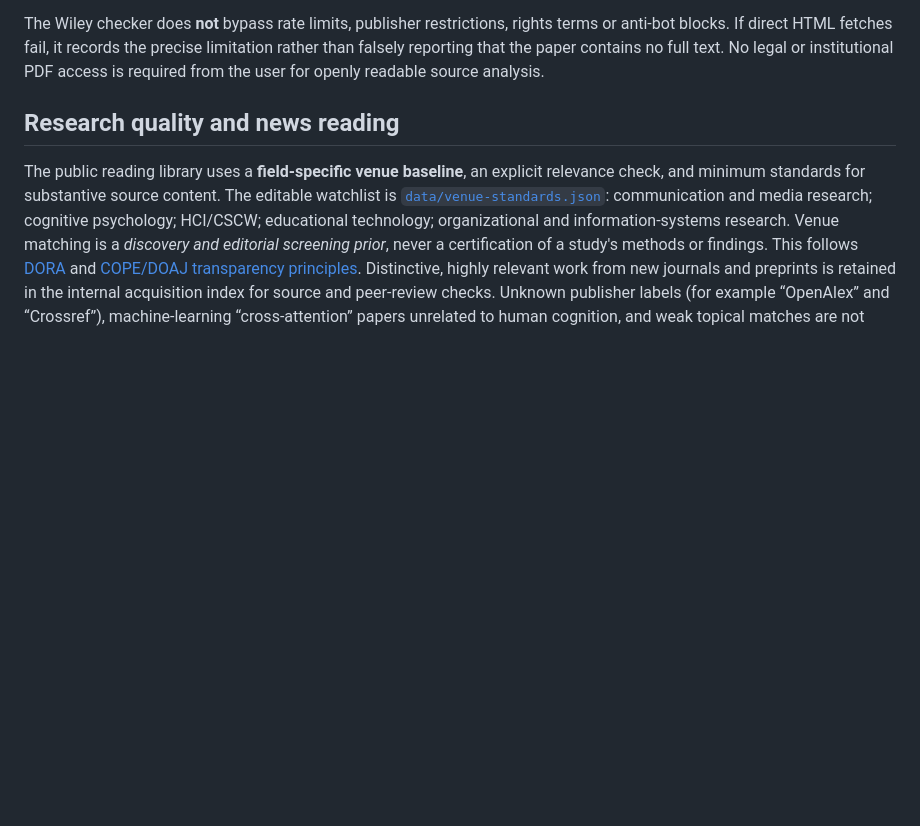
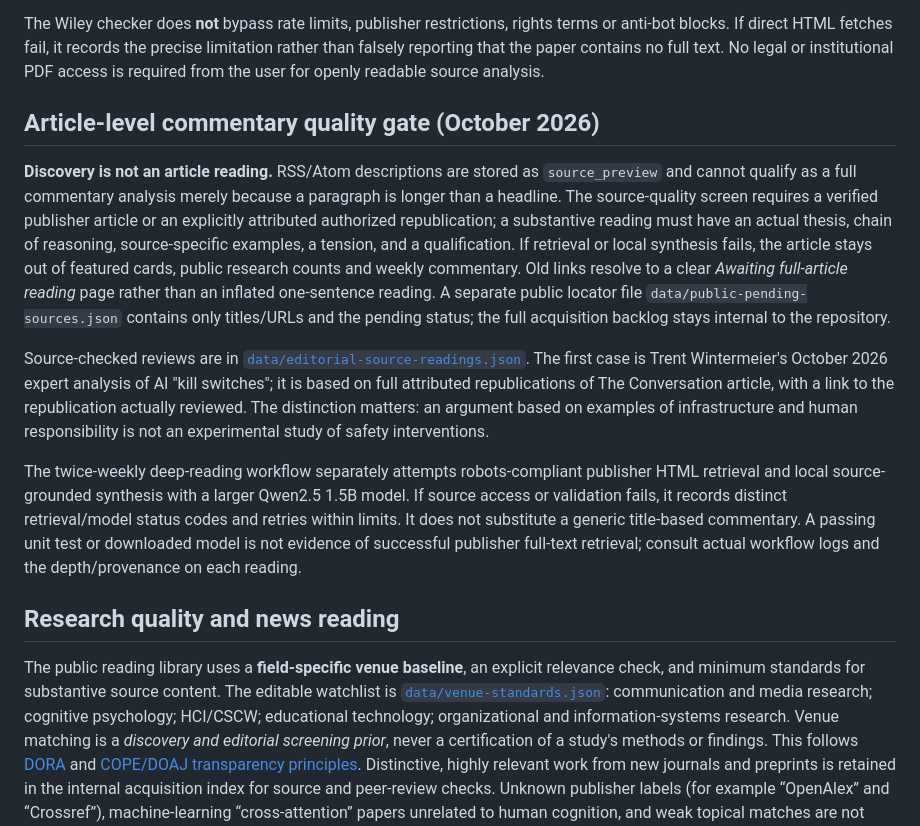
Before and after one commit to chengyu-ucsb/ai-attention-observatory, a Markdown page: README.md, the part around the change. Drawn GitHub-style; blank space fills up the shorter version.

Commit message:
Document systematic journalism quality gate, provenance and backlog behavior

```diff
--- a/README.md
+++ b/README.md
@@ -190,6 +190,37 @@ the precise limitation rather than falsely reporting that the paper
 contains no full text. No legal or institutional PDF access is required
 from the user for openly readable source analysis.
 
+## Article-level commentary quality gate (October 2026)
+
+**Discovery is not an article reading.** RSS/Atom descriptions are stored as
+`source_preview` and cannot qualify as a full commentary analysis merely
+because a paragraph is longer than a headline. The source-quality screen
+requires a verified publisher article or an explicitly attributed authorized
+republication; a substantive reading must have an actual thesis, chain of
+reasoning, source-specific examples, a tension, and a qualification. If
+retrieval or local synthesis fails, the article stays out of featured cards,
+public research counts and weekly commentary. Old links resolve to a clear
+*Awaiting full-article reading* page rather than an inflated one-sentence
+reading. A separate public locator file `data/public-pending-sources.json`
+contains only titles/URLs and the pending status; the full acquisition
+backlog stays internal to the repository.
+
+Source-checked reviews are in
+[`data/editorial-source-readings.json`](data/editorial-source-readings.json).
+The first case is Trent Wintermeier's October 2026 expert analysis of AI
+"kill switches"; it is based on full attributed republications of The
+Conversation article, with a link to the republication actually reviewed.
+The distinction matters: an argument based on examples of infrastructure and
+human responsibility is not an experimental study of safety interventions.
+
+The twice-weekly deep-reading workflow separately attempts robots-compliant
+publisher HTML retrieval and local source-grounded synthesis with a larger
+Qwen2.5 1.5B model. If source access or validation fails, it records distinct
+retrieval/model status codes and retries within limits. It does not substitute
+a generic title-based commentary. A passing unit test or downloaded model is
+not evidence of successful publisher full-text retrieval; consult actual
+workflow logs and the depth/provenance on each reading.
+
 ## Research quality and news reading
 
 The public reading library uses a **field-specific venue baseline**, an explicit
```
